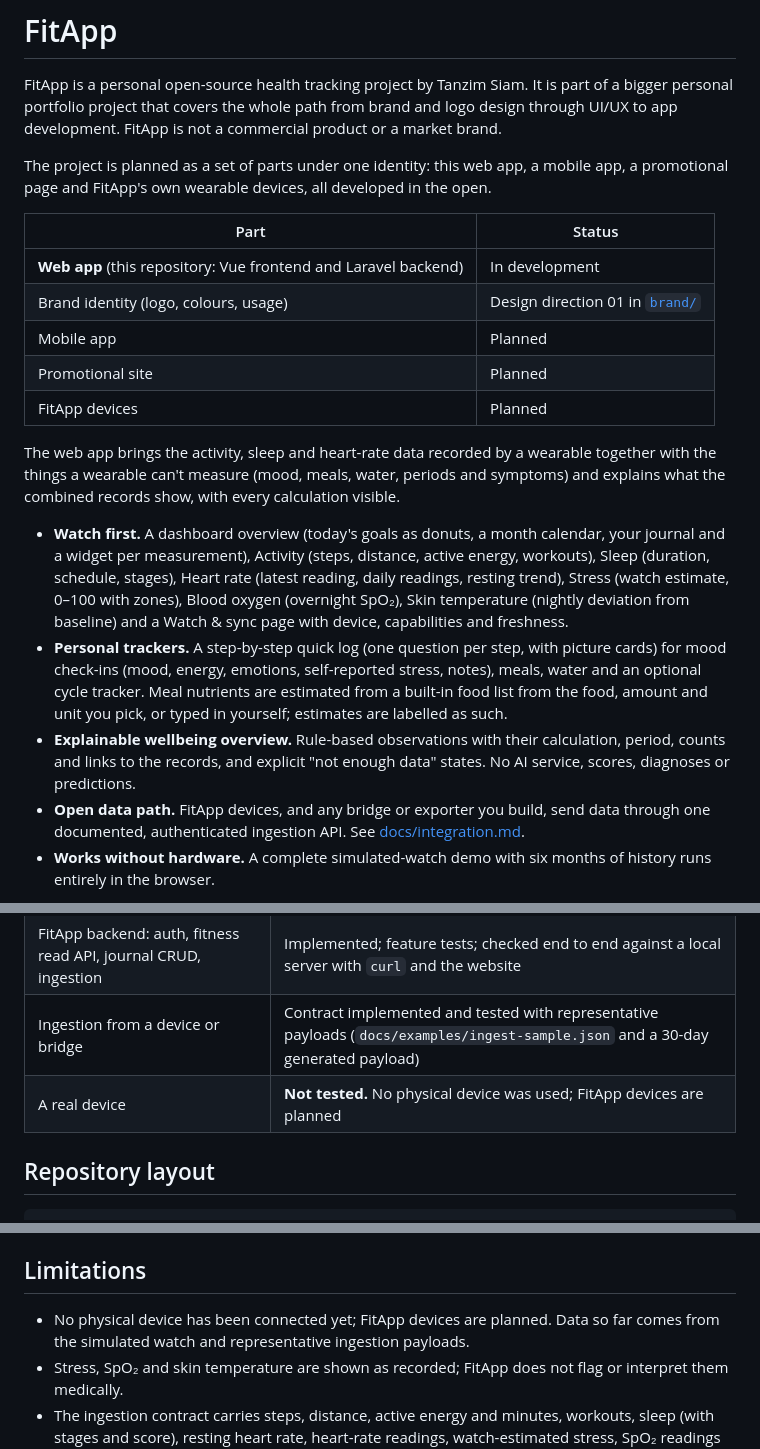
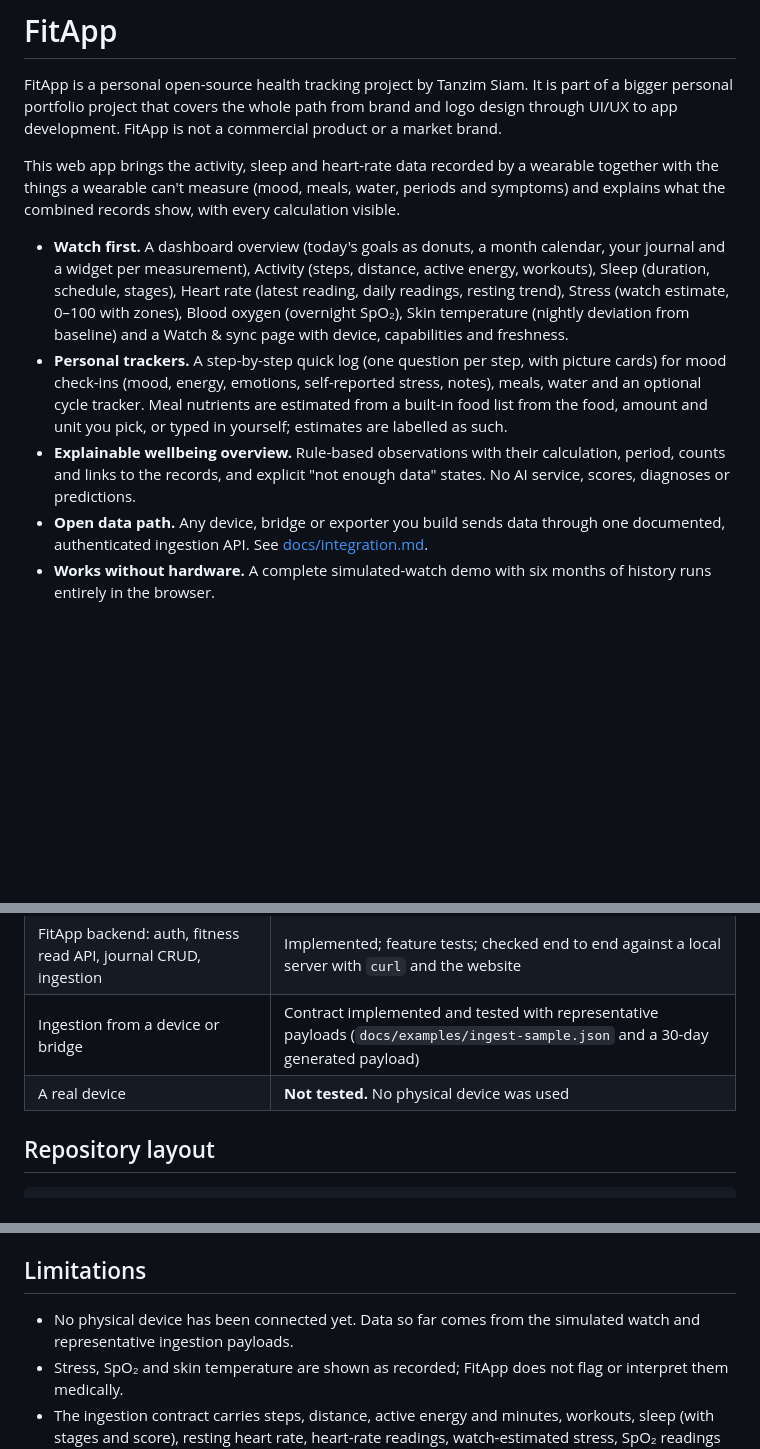
Before and after one commit to tanximsiam/fitapp, a Markdown page: README.md, 3 parts joined by grey strips. GitHub-like rendering; blank space fills up the shorter version.

Commit message:
README: remove the roadmap table and planned-product mentions

```diff
--- a/README.md
+++ b/README.md
@@ -4,22 +4,12 @@
 
 FitApp is a personal open-source health tracking project by Tanzim Siam. It is part of a bigger personal portfolio project that covers the whole path from brand and logo design through UI/UX to app development. FitApp is not a commercial product or a market brand.
 
-The project is planned as a set of parts under one identity: this web app, a mobile app, a promotional page and FitApp's own wearable devices, all developed in the open.
-
-| Part | Status |
-| --- | --- |
-| **Web app** (this repository: Vue frontend and Laravel backend) | In development |
-| Brand identity (logo, colours, usage) | Design direction 01 in [`brand/`](brand/) |
-| Mobile app | Planned |
-| Promotional site | Planned |
-| FitApp devices | Planned |
-
-The web app brings the activity, sleep and heart-rate data recorded by a wearable together with the things a wearable can't measure (mood, meals, water, periods and symptoms) and explains what the combined records show, with every calculation visible.
+This web app brings the activity, sleep and heart-rate data recorded by a wearable together with the things a wearable can't measure (mood, meals, water, periods and symptoms) and explains what the combined records show, with every calculation visible.
 
 - **Watch first.** A dashboard overview (today's goals as donuts, a month calendar, your journal and a widget per measurement), Activity (steps, distance, active energy, workouts), Sleep (duration, schedule, stages), Heart rate (latest reading, daily readings, resting trend), Stress (watch estimate, 0–100 with zones), Blood oxygen (overnight SpO₂), Skin temperature (nightly deviation from baseline) and a Watch & sync page with device, capabilities and freshness.
 - **Personal trackers.** A step-by-step quick log (one question per step, with picture cards) for mood check-ins (mood, energy, emotions, self-reported stress, notes), meals, water and an optional cycle tracker. Meal nutrients are estimated from a built-in food list from the food, amount and unit you pick, or typed in yourself; estimates are labelled as such.
 - **Explainable wellbeing overview.** Rule-based observations with their calculation, period, counts and links to the records, and explicit "not enough data" states. No AI service, scores, diagnoses or predictions.
-- **Open data path.** FitApp devices, and any bridge or exporter you build, send data through one documented, authenticated ingestion API. See [docs/integration.md](docs/integration.md).
+- **Open data path.** Any device, bridge or exporter you build sends data through one documented, authenticated ingestion API. See [docs/integration.md](docs/integration.md).
 - **Works without hardware.** A complete simulated-watch demo with six months of history runs entirely in the browser.
 
 ![Overview on desktop](docs/screenshots/desktop-overview.png)
@@ -46,7 +36,7 @@ Screenshots are from the demo. All values in them are simulated.
 | Demo mode (simulated watch, journal fixtures, local edits, Reset demo) | Works offline in the browser; unit-tested and checked in Chromium at phone and desktop sizes |
 | FitApp backend: auth, fitness read API, journal CRUD, ingestion | Implemented; feature tests; checked end to end against a local server with `curl` and the website |
 | Ingestion from a device or bridge | Contract implemented and tested with representative payloads (`docs/examples/ingest-sample.json` and a 30-day generated payload) |
-| A real device | **Not tested.** No physical device was used; FitApp devices are planned |
+| A real device | **Not tested.** No physical device was used |
 
 ## Repository layout
 
@@ -155,7 +145,7 @@ Any host with PHP 8.2+ works (a small VPS, or a PaaS that runs Laravel). In prod
 
 ## Limitations
 
-- No physical device has been connected yet; FitApp devices are planned. Data so far comes from the simulated watch and representative ingestion payloads.
+- No physical device has been connected yet. Data so far comes from the simulated watch and representative ingestion payloads.
 - Stress, SpO₂ and skin temperature are shown as recorded; FitApp does not flag or interpret them medically.
 - The ingestion contract carries steps, distance, active energy and minutes, workouts, sleep (with stages and score), resting heart rate, heart-rate readings, watch-estimated stress, SpO₂ readings and nightly skin-temperature deviation. HRV is not part of it yet.
 - Food nutrients come from a built-in list of about 60 common foods with typical values per 100 g (rounded from USDA FoodData Central). They are estimates: real food varies by recipe, brand and portion. Foods outside the list have only the values the user types.
```
